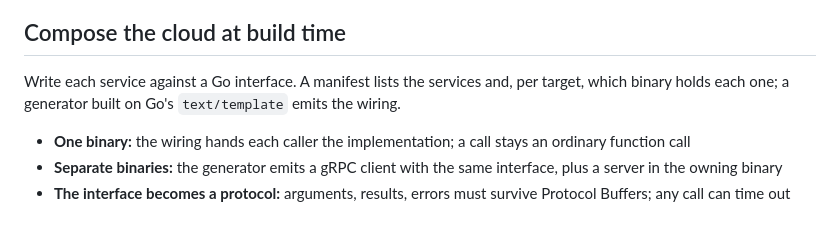
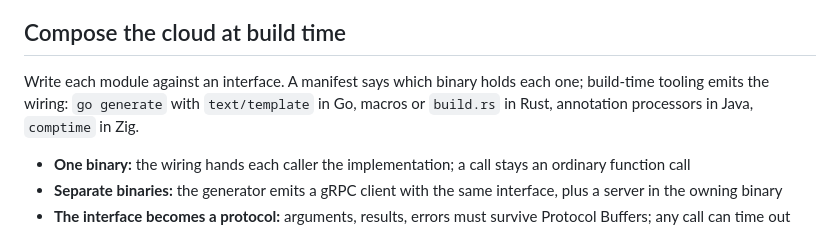
Before and after one commit to e6qu/e6qu.github.io, a Markdown page: presentations/so-you-want-to-code-your-own-cloud/slides.md, the part around one of its changes. GitHub-like rendering.

Commit message:
Name build-time composition tooling per language
Co-Authored-By: Claude Opus 5.5 <noreply@anthropic.com>
Claude-Session: https://claude.ai/code/session_0141eKVXyvD3tvVUvJrBkXTq

```diff
--- a/presentations/so-you-want-to-code-your-own-cloud/slides.md
+++ b/presentations/so-you-want-to-code-your-own-cloud/slides.md
@@ -1171,7 +1171,7 @@ On AWS a simpler gate fails when an operation in a vendored Smithy model is neit
 
 ## Compose the cloud at build time
 
-Write each service against a Go interface. A manifest lists the services and, per target, which binary holds each one; a generator built on Go's `text/template` emits the wiring.
+Write each module against an interface. A manifest says which binary holds each one; build-time tooling emits the wiring: `go generate` with `text/template` in Go, macros or `build.rs` in Rust, annotation processors in Java, `comptime` in Zig.
 
 - **One binary:** the wiring hands each caller the implementation; a call stays an ordinary function call
 - **Separate binaries:** the generator emits a gRPC client with the same interface, plus a server in the owning binary
```
Also changed, not shown: other parts of presentations/so-you-want-to-code-your-own-cloud/slides.md (+1 -1 lines).
